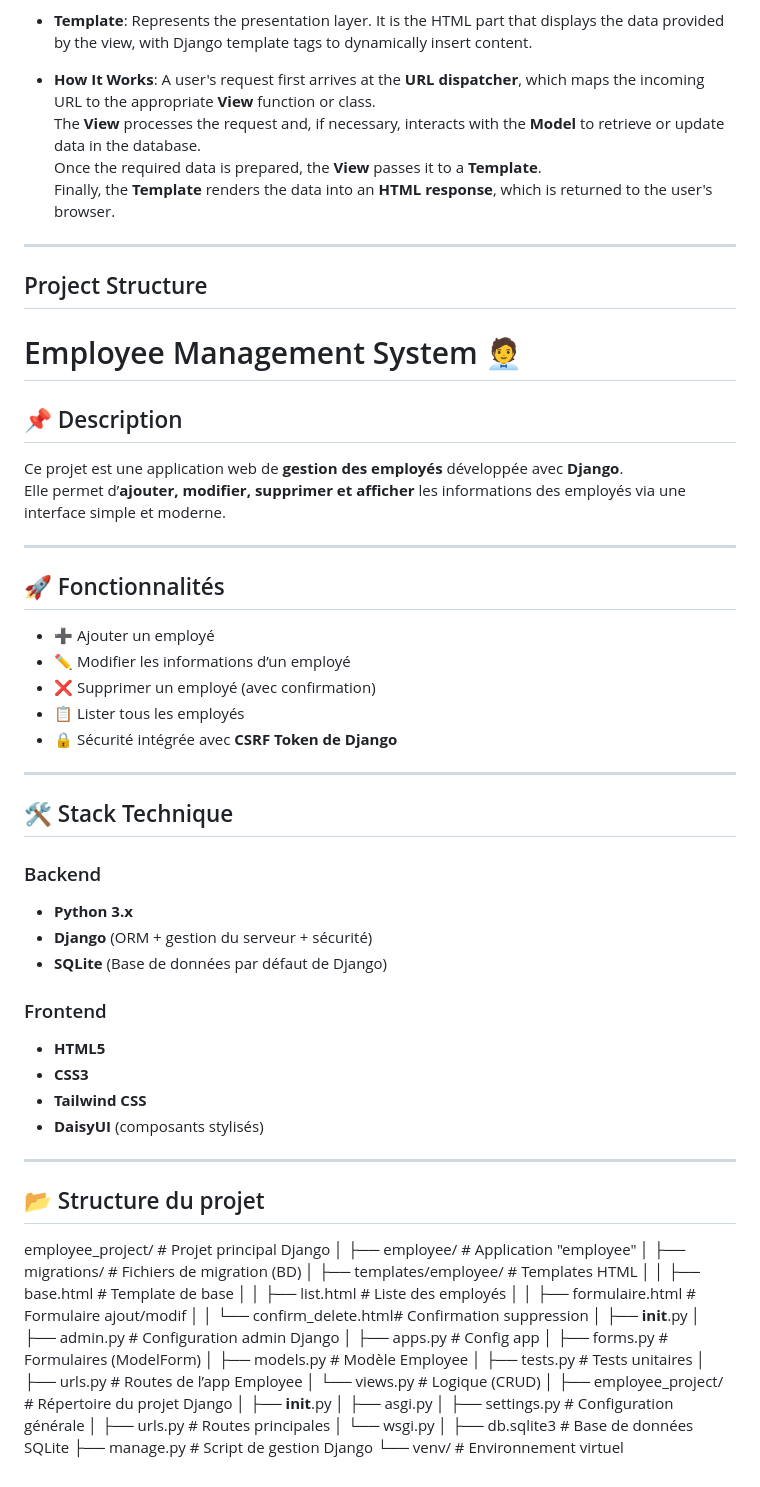
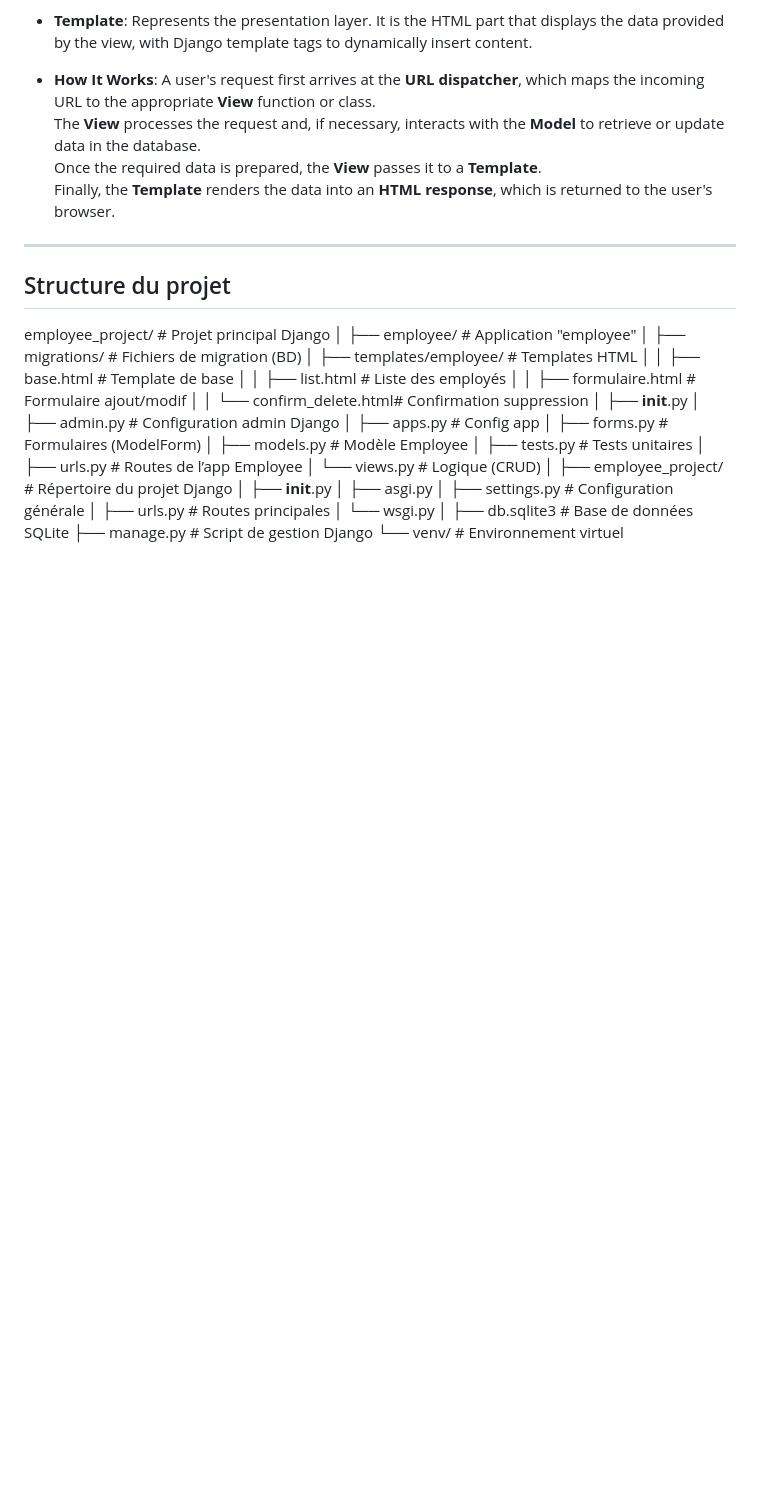
Before and after one commit to Yahya-Sarih/Employee-Management-System-, a Markdown page: README.md, the part around the change printed below. GitHub-like rendering; blank space fills up the shorter version.

```diff
--- a/README.md
+++ b/README.md
@@ -33,40 +32,7 @@ Finally, the **Template** renders the data into an **HTML response**, which is r
 
 ---
 
-##  Project Structure
-
-# Employee Management System 🧑‍💼
-
-## 📌 Description
-Ce projet est une application web de **gestion des employés** développée avec **Django**.
-Elle permet d’**ajouter, modifier, supprimer et afficher** les informations des employés via une interface simple et moderne.
-
----
-
-## 🚀 Fonctionnalités
-- ➕ Ajouter un employé
-- ✏️ Modifier les informations d’un employé
-- ❌ Supprimer un employé (avec confirmation)
-- 📋 Lister tous les employés
-- 🔒 Sécurité intégrée avec **CSRF Token de Django**
-
----
-
-## 🛠️ Stack Technique
-### Backend
-- **Python 3.x**
-- **Django** (ORM + gestion du serveur + sécurité)
-- **SQLite** (Base de données par défaut de Django)
-
-### Frontend
-- **HTML5**
-- **CSS3**
-- **Tailwind CSS**
-- **DaisyUI** (composants stylisés)
-
----
-
-## 📂 Structure du projet
+##  Structure du projet
 
 
 employee_project/              # Projet principal Django
```
Also changed, not shown: other parts of README.md (+0 -1 lines).
